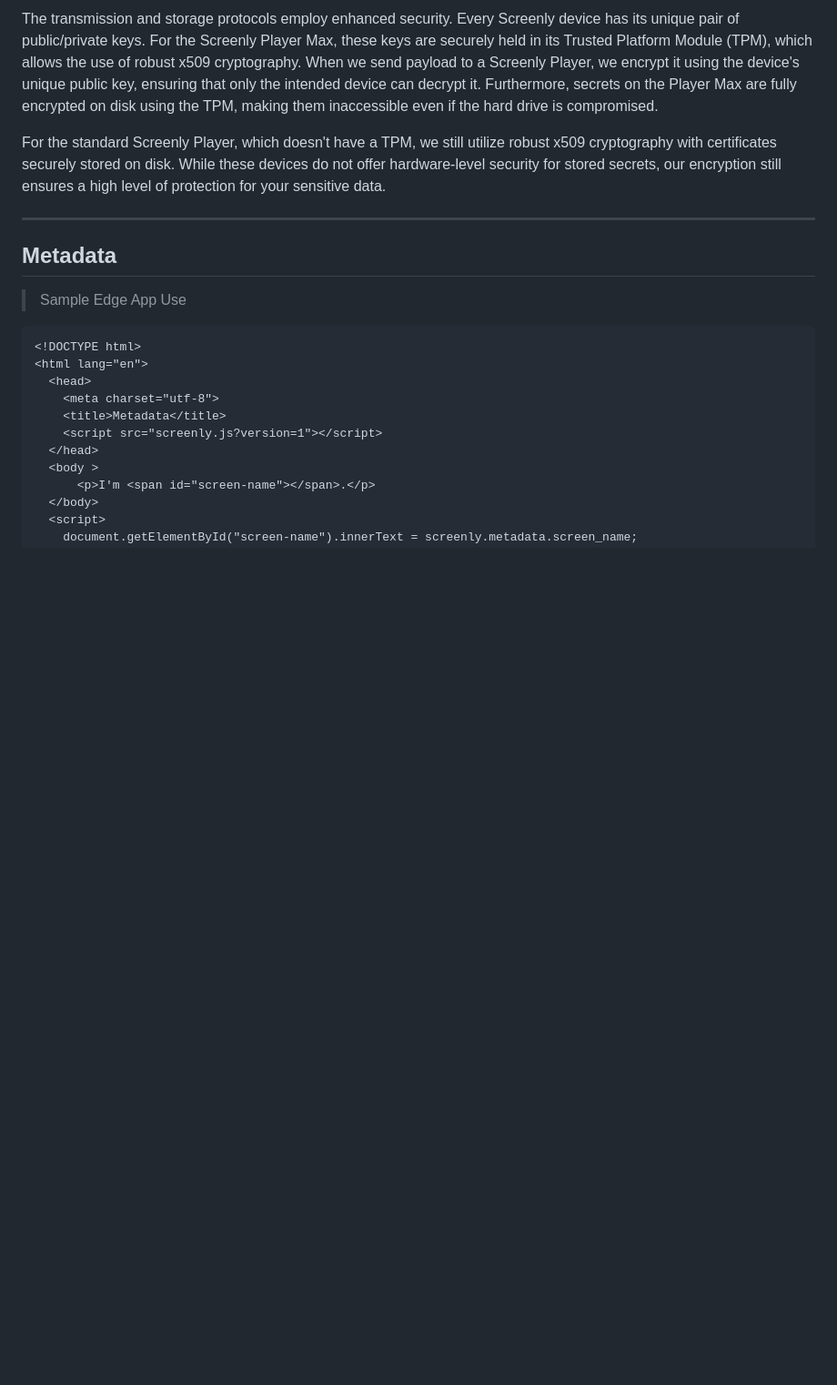
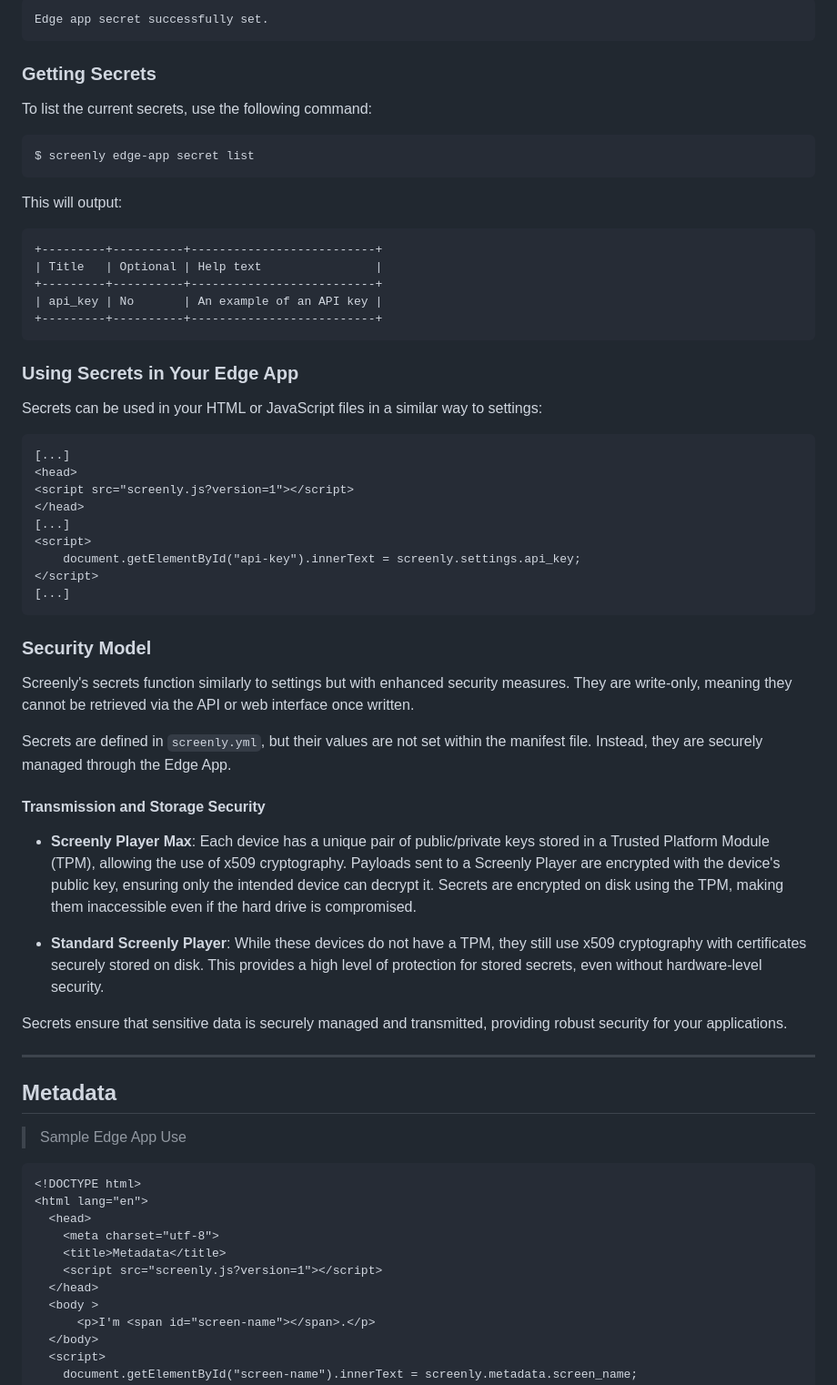
Before and after one commit to Screenly/cli, a Markdown page: docs/EdgeApps.md, the part around the change printed below. Shown: that part at 91% size. Drawn GitHub-style; blank space fills up the shorter version.

````diff
--- a/docs/EdgeApps.md
+++ b/docs/EdgeApps.md
@@ -253,8 +321,55 @@ From a consumption perspective (i.e. to use them on the device), secrets are exp
 
-The transmission and storage protocols employ enhanced security. Every Screenly device has its unique pair of public/private keys. For the Screenly Player Max, these keys are securely held in its Trusted Platform Module (TPM), which allows the use of robust x509 cryptography. When we send payload to a Screenly Player, we encrypt it using the device's unique public key, ensuring that only the intended device can decrypt it. Furthermore, secrets on the Player Max are fully encrypted on disk using the TPM, making them inaccessible even if the hard drive is compromised.
+```
+Edge app secret successfully set.
+```
 
-For the standard Screenly Player, which doesn't have a TPM, we still utilize robust x509 cryptography with certificates securely stored on disk. While these devices do not offer hardware-level security for stored secrets, our encryption still ensures a high level of protection for your sensitive data.
+### Getting Secrets
 
+To list the current secrets, use the following command:
+
+```shell
+$ screenly edge-app secret list
+```
+
+This will output:
+
+```
++---------+----------+--------------------------+
+| Title   | Optional | Help text                |
++---------+----------+--------------------------+
+| api_key | No       | An example of an API key |
++---------+----------+--------------------------+
+```
+
+### Using Secrets in Your Edge App
+
+Secrets can be used in your HTML or JavaScript files in a similar way to settings:
+
+```html
+[...]
+<head>
+<script src="screenly.js?version=1"></script>
+</head>
+[...]
+<script>
+    document.getElementById("api-key").innerText = screenly.settings.api_key;
+</script>
+[...]
+```
+
+### Security Model
+
+Screenly's secrets function similarly to settings but with enhanced security measures. They are write-only, meaning they cannot be retrieved via the API or web interface once written.
+
+Secrets are defined in `screenly.yml`, but their values are not set within the manifest file. Instead, they are securely managed through the Edge App.
+
+#### Transmission and Storage Security
+
+  * **Screenly Player Max**: Each device has a unique pair of public/private keys stored in a Trusted Platform Module (TPM), allowing the use of x509 cryptography. Payloads sent to a Screenly Player are encrypted with the device's public key, ensuring only the intended device can decrypt it. Secrets are encrypted on disk using the TPM, making them inaccessible even if the hard drive is compromised.
+
+  * **Standard Screenly Player**: While these devices do not have a TPM, they still use x509 cryptography with certificates securely stored on disk. This provides a high level of protection for stored secrets, even without hardware-level security.
+
+Secrets ensure that sensitive data is securely managed and transmitted, providing robust security for your applications.
 
 ---
 
````
Also changed, not shown: other parts of docs/EdgeApps.md (+73 -5 lines).
